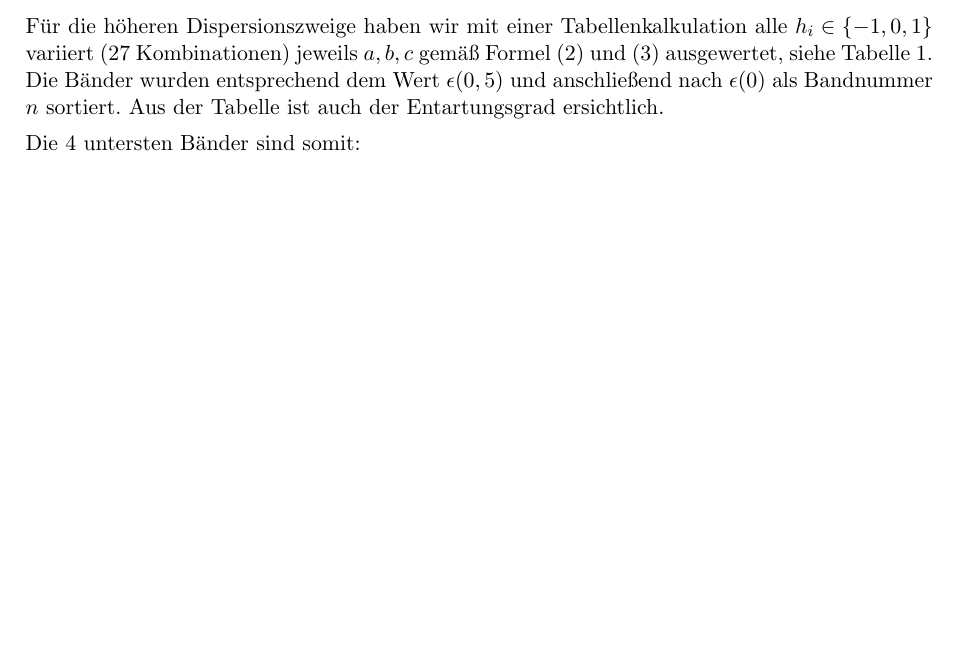
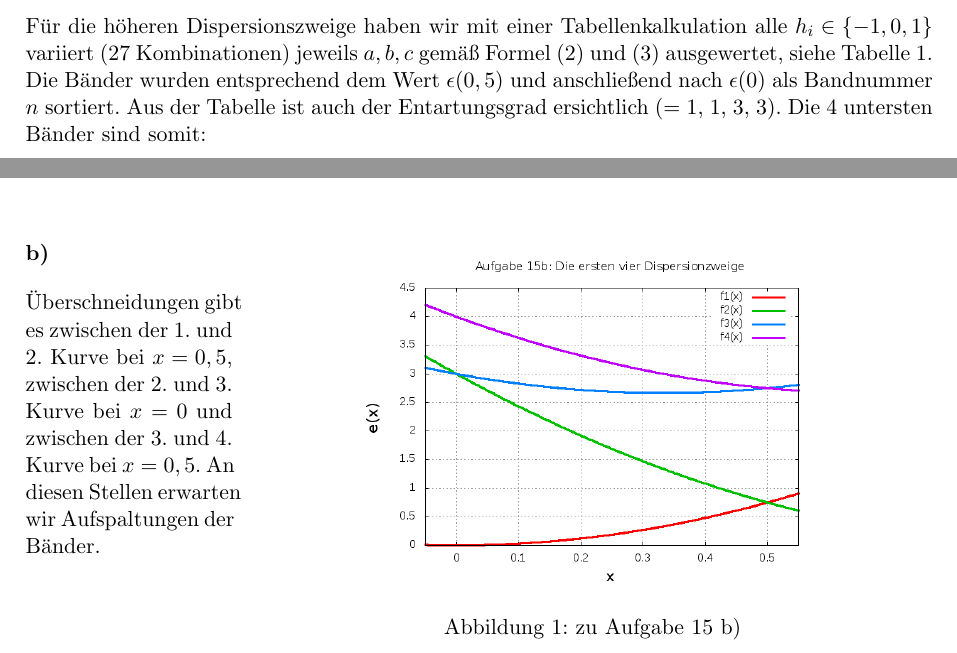
Before and after one commit to MiHuf/Physik4, a LaTeX document (blatt07_lsg.tex, which reads blatt07_lsg_15.tex): part of page 1 of 3 before the commit and two parts of pages 1 and 2 of 3 after it, the two joined at a grey line, cut so that both start at the same text, the shorter picture padded with empty space. Compiled offline with pdfLaTeX.

Commit message:
Aufgabe 15b fertig

```diff
--- a/blatt07_lsg_15.tex
+++ b/blatt07_lsg_15.tex
@@ -45,8 +45,8 @@ $h_i \in \{-1, 0, 1\}$ variiert (27 Kombinationen) jeweils $a, b, c$ gemäß For
 \eqref{eq-disp2} und \eqref{eq-disp3} ausgewertet, siehe Tabelle \ref{tab1}.
 Die Bänder wurden entsprechend dem Wert $\epsilon(0,5)$ und anschließend nach
 $\epsilon(0)$ als Bandnummer $n$ sortiert. Aus der Tabelle ist auch der
-Entartungsgrad ersichtlich.
-\begin{table}[!hbp]
+Entartungsgrad ersichtlich (= 1, 1, 3, 3).
+\begin{table}[!ht]
 \caption{Teil a) Dispersionszweige und Entartungsgrad}
 \begin{center}
 \begin{tabular}{|c|c|c|c|c|c|r|r|c|}
@@ -92,8 +91,19 @@ n = 2:\quad & \epsilon_{\bar1\bar1\bar1}(x) =  3 x^2 - 6 x + 3\\
 n = 3:\quad & \epsilon_{\bar100}(x) = \epsilon_{0\bar10}(x) = \epsilon_{00\bar1}(x) =  3 x^2  - 2 x + 3\\
 n = 4:\quad & \epsilon_{\bar1\bar10}(x) = \epsilon_{\bar10\bar1}(x) = \epsilon_{0\bar1\bar1}(x) = 3 x^2 - 4 x + 4\\
 \end{align*}
+\suppressfloats
 
+\begin{wrapfigure}{R}{12cm}
+  \centering
+  \includegraphics[width=8cm]{aufgabe15b.png}
+\caption{zu Aufgabe 15 b)}
+\end{wrapfigure}
 \subsubsection*{b)}
+Überschneidungen gibt es zwischen der 1. und 2. Kurve bei $x = 0,5$, zwischen der
+2. und 3. Kurve bei $x = 0$ und zwischen der 3. und 4. Kurve bei $x = 0,5$.
+An diesen Stellen erwarten wir Aufspaltungen der Bänder.
+\newpage
+
 
 \subsubsection*{c)}
 
```
Also changed, not shown: aufgabe15b.png, blatt07_lsg_15.tex (1 more changed lines), 1 other file.
